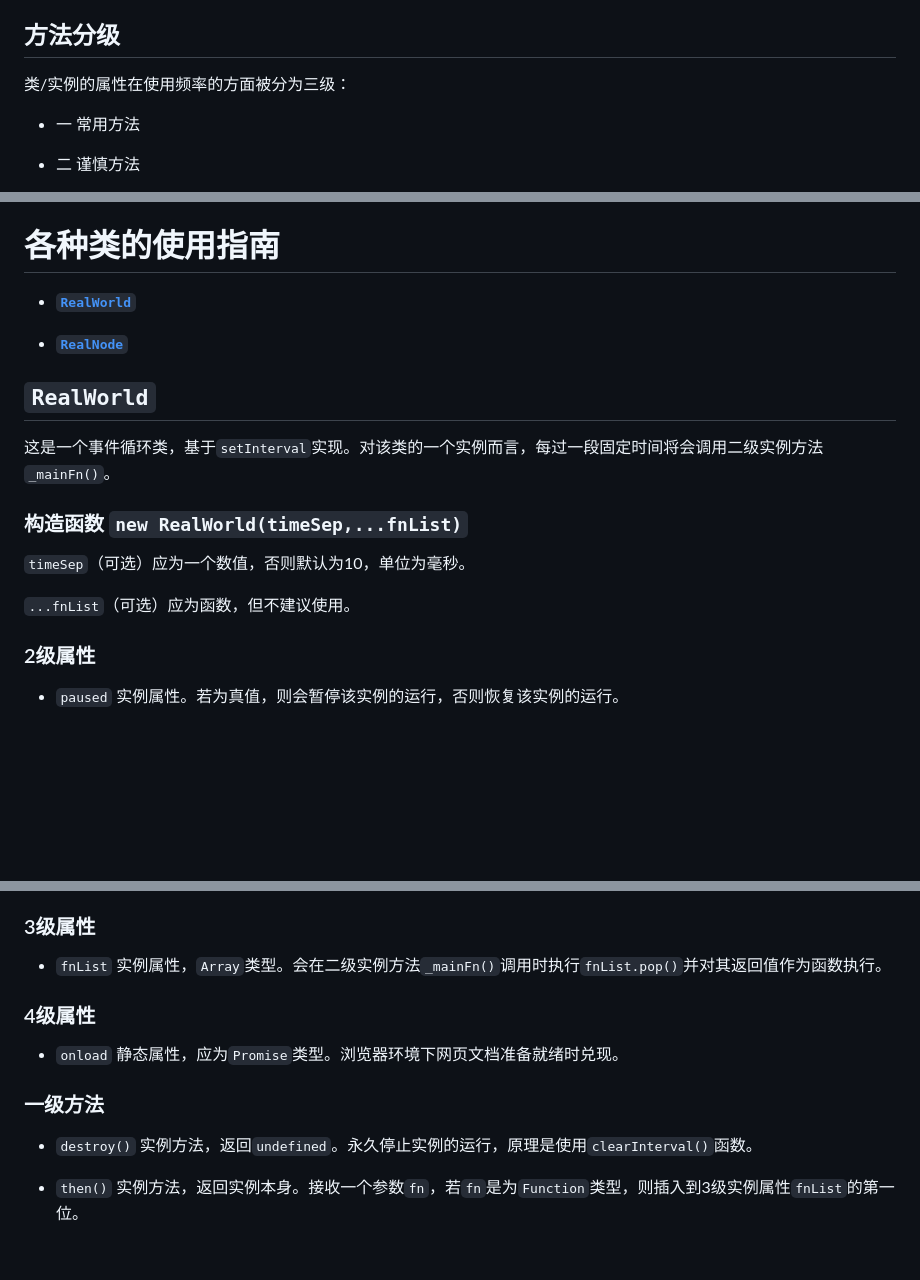
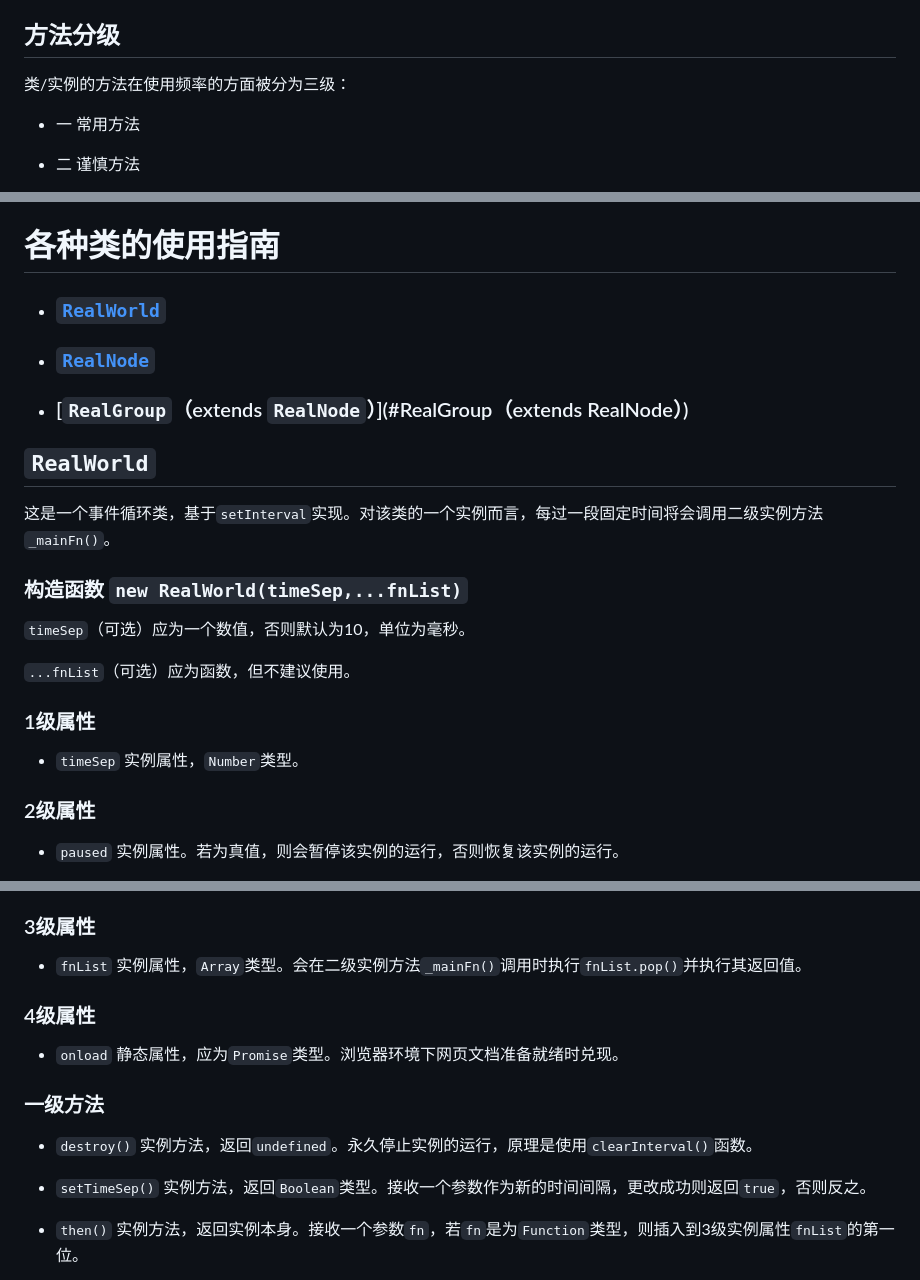
Before and after one commit to FANGZHANG34/RealNode-API-for-reactive-programming, a Markdown page: README.md, 3 parts joined by grey strips. Drawn GitHub-style; blank space fills up the shorter version.

```diff
--- a/README.md
+++ b/README.md
@@ -26,7 +26,7 @@
 
 ## 方法分级
 
-类/实例的属性在使用频率的方面被分为三级：
+类/实例的方法在使用频率的方面被分为三级：
 
 - 一 常用方法
 
@@ -42,9 +42,11 @@
 
 # 各种类的使用指南
 
-- [**`RealWorld`**](#RealWorld)
+- ### [**`RealWorld`**](#RealWorld)
 
-- [**`RealNode`**](#RealNode)
+- ### [**`RealNode`**](#RealNode)
+
+- ### [**`RealGroup`**（extends `RealNode`）](#RealGroup（extends RealNode）)
 
 ## **`RealWorld`**
 
@@ -55,6 +57,10 @@
 `timeSep`（可选）应为一个数值，否则默认为10，单位为毫秒。
 
 `...fnList`（可选）应为函数，但不建议使用。
+
+### 1级属性
+
+- `timeSep` 实例属性，`Number`类型。
 
 ### 2级属性
 
@@ -68,7 +74,7 @@
 
 ### 3级属性
 
-- `fnList` 实例属性，`Array`类型。会在二级实例方法`_mainFn()`调用时执行`fnList.pop()`并对其返回值作为函数执行。
+- `fnList` 实例属性，`Array`类型。会在二级实例方法`_mainFn()`调用时执行`fnList.pop()`并执行其返回值。
 
 ### 4级属性
 
@@ -77,6 +83,8 @@
 ### 一级方法
 
 - `destroy()` 实例方法，返回`undefined`。永久停止实例的运行，原理是使用`clearInterval()`函数。
+
+- `setTimeSep()` 实例方法，返回`Boolean`类型。接收一个参数作为新的时间间隔，更改成功则返回`true`，否则反之。
 
 - `then()` 实例方法，返回实例本身。接收一个参数`fn`，若`fn`是为`Function`类型，则插入到3级实例属性`fnList`的第一位。
 
```
Also changed, not shown: other parts of README.md (+4 -0 lines).
